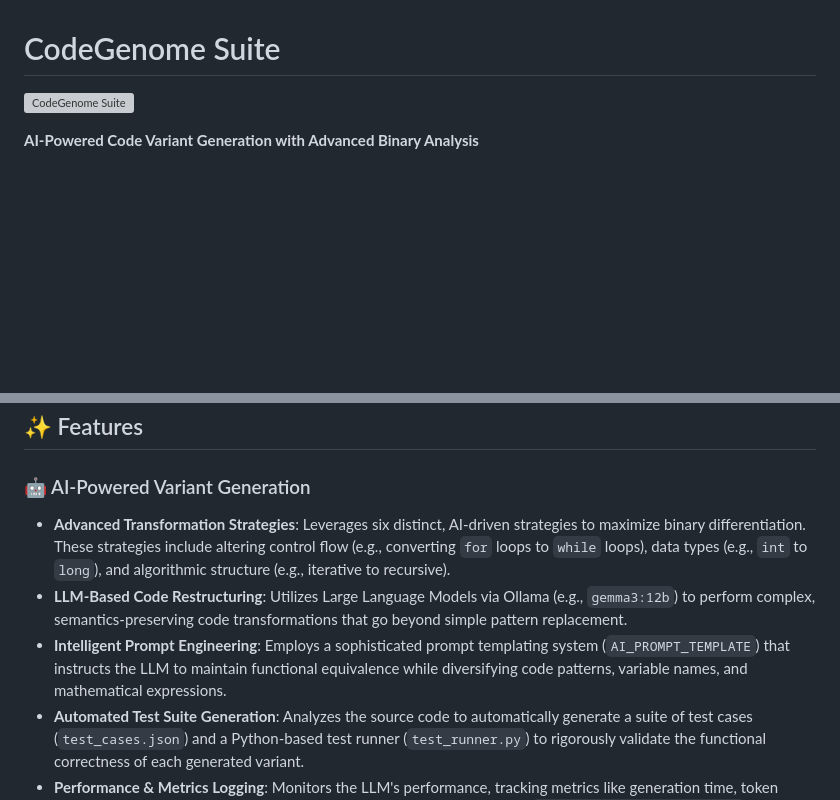
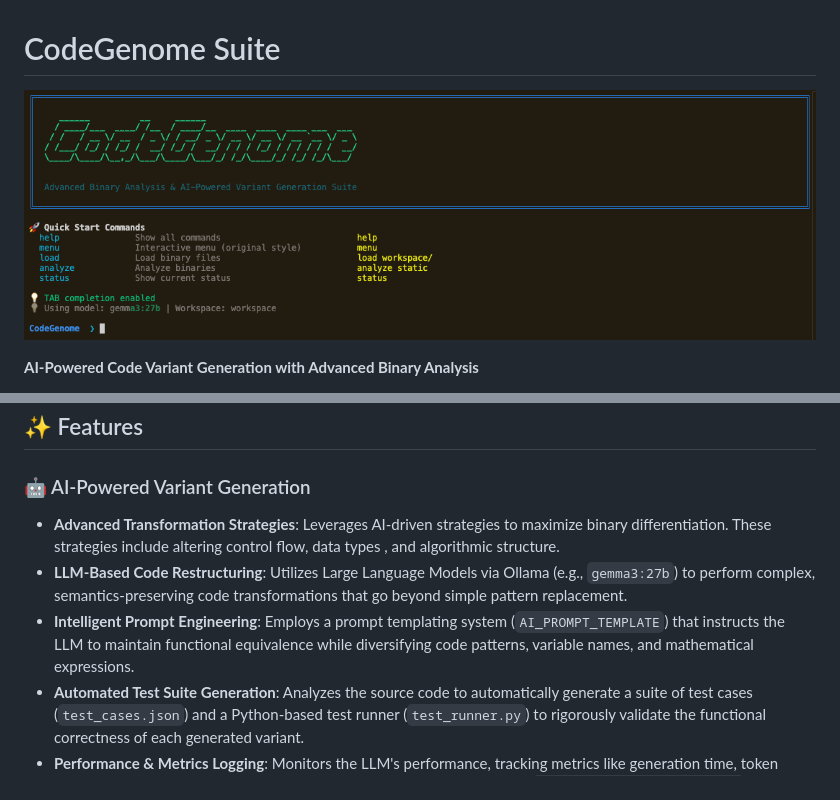
Before and after one commit to Bobbinetor/CodeGenome, a Markdown page: README.md, 2 parts joined by grey strips. GitHub-like rendering; pictures changed too: cli.png (added); blank space fills up the shorter version; grey boxes are pictures that could not be loaded.

Commit message:
added image

```diff
--- a/README.md
+++ b/README.md
@@ -1,6 +1,6 @@
 # CodeGenome Suite
 
-![CodeGenome Suite](./assets/codegenome-banner.png)
+![CodeGenome Suite](cli.png)
 
 **AI-Powered Code Variant Generation with Advanced Binary Analysis**
 
@@ -25,9 +25,9 @@ CodeGenome is a sophisticated system that generates functionally equivalent C co
 ## ✨ Features
 
 ### 🤖 AI-Powered Variant Generation
-- **Advanced Transformation Strategies**: Leverages six distinct, AI-driven strategies to maximize binary differentiation. These strategies include altering control flow (e.g., converting `for` loops to `while` loops), data types (e.g., `int` to `long`), and algorithmic structure (e.g., iterative to recursive).
-- **LLM-Based Code Restructuring**: Utilizes Large Language Models via Ollama (e.g., `gemma3:12b`) to perform complex, semantics-preserving code transformations that go beyond simple pattern replacement.
-- **Intelligent Prompt Engineering**: Employs a sophisticated prompt templating system (`AI_PROMPT_TEMPLATE`) that instructs the LLM to maintain functional equivalence while diversifying code patterns, variable names, and mathematical expressions.
+- **Advanced Transformation Strategies**: Leverages AI-driven strategies to maximize binary differentiation. These strategies include altering control flow, data types , and algorithmic structure.
+- **LLM-Based Code Restructuring**: Utilizes Large Language Models via Ollama (e.g., `gemma3:27b`) to perform complex, semantics-preserving code transformations that go beyond simple pattern replacement.
+- **Intelligent Prompt Engineering**: Employs a  prompt templating system (`AI_PROMPT_TEMPLATE`) that instructs the LLM to maintain functional equivalence while diversifying code patterns, variable names, and mathematical expressions.
 - **Automated Test Suite Generation**: Analyzes the source code to automatically generate a suite of test cases (`test_cases.json`) and a Python-based test runner (`test_runner.py`) to rigorously validate the functional correctness of each generated variant.
 - **Performance & Metrics Logging**: Monitors the LLM's performance, tracking metrics like generation time, token usage, and success rates. This data is logged to both JSON and CSV files (`ai_generation_metrics.json`, `ai_generation_metrics.csv`) for analysis.
 
```
